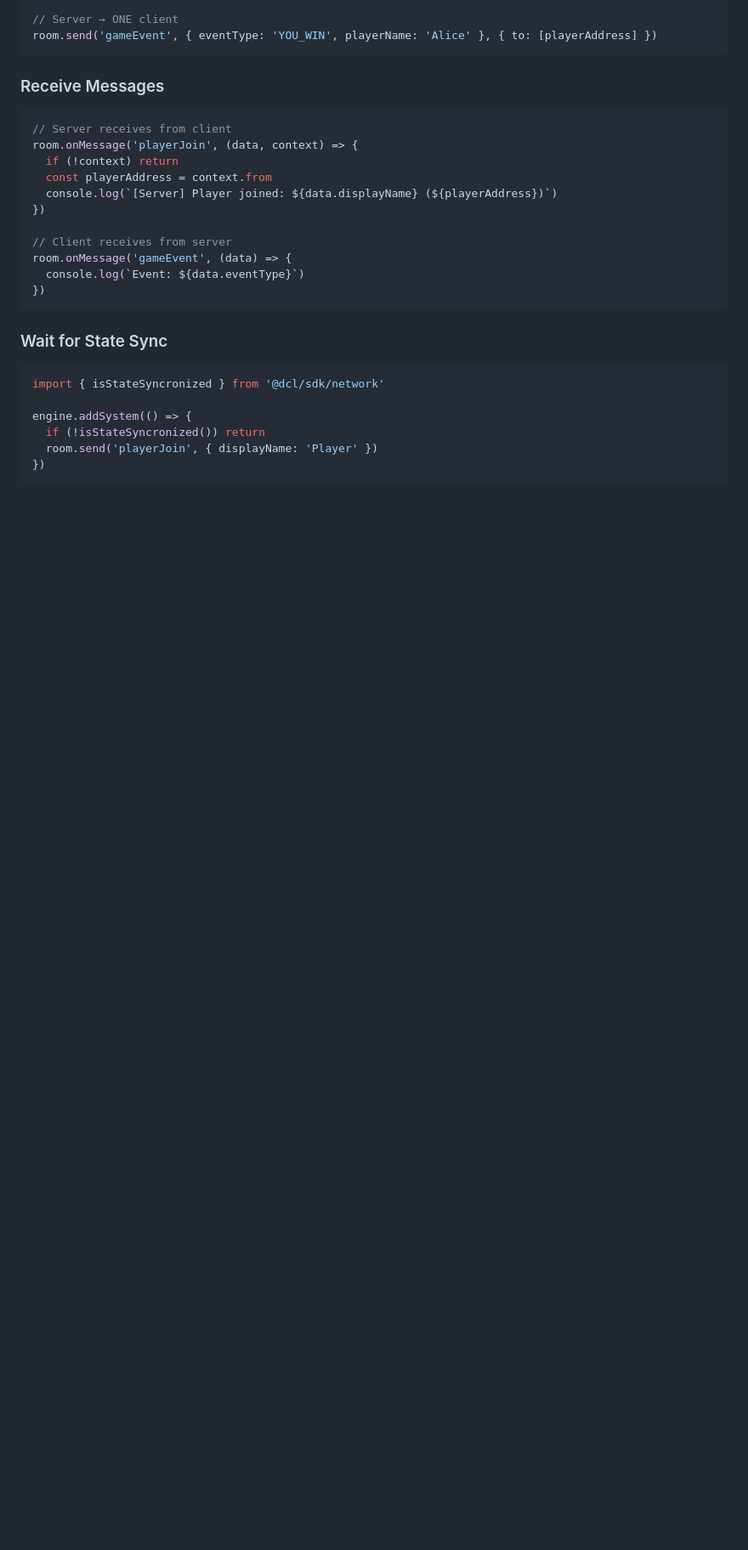
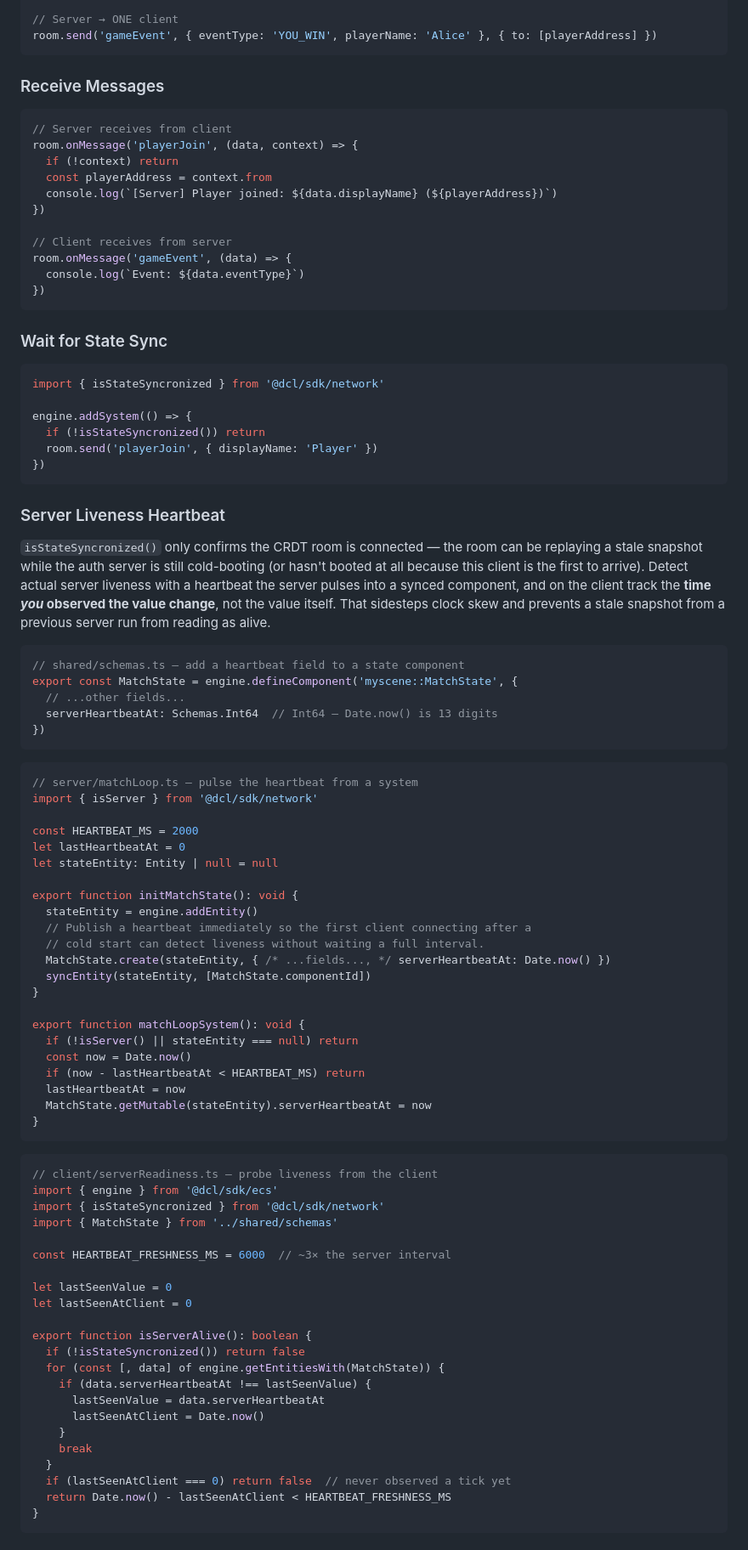
Before and after one commit to decentraland/sdk-skills, a Markdown page: authoritative-server/references/auth-server-examples.md, the part around one of its changes. Shown at 85% size. Rendered like a GitHub page; blank space fills up the shorter version.

````diff
--- a/authoritative-server/references/auth-server-examples.md
+++ b/authoritative-server/references/auth-server-examples.md
@@ -245,3 +245,65 @@ engine.addSystem(() => {
 })
 ```
 
+### Server Liveness Heartbeat
+
+`isStateSyncronized()` only confirms the CRDT room is connected — the room can be replaying a stale snapshot while the auth server is still cold-booting (or hasn't booted at all because this client is the first to arrive). Detect actual server liveness with a heartbeat the server pulses into a synced component, and on the client track the **time *you* observed the value change**, not the value itself. That sidesteps clock skew and prevents a stale snapshot from a previous server run from reading as alive.
+
+```typescript
+// shared/schemas.ts — add a heartbeat field to a state component
+export const MatchState = engine.defineComponent('myscene::MatchState', {
+  // ...other fields...
+  serverHeartbeatAt: Schemas.Int64  // Int64 — Date.now() is 13 digits
+})
+```
+
+```typescript
+// server/matchLoop.ts — pulse the heartbeat from a system
+import { isServer } from '@dcl/sdk/network'
+
+const HEARTBEAT_MS = 2000
+let lastHeartbeatAt = 0
+let stateEntity: Entity | null = null
+
+export function initMatchState(): void {
+  stateEntity = engine.addEntity()
+  // Publish a heartbeat immediately so the first client connecting after a
+  // cold start can detect liveness without waiting a full interval.
+  MatchState.create(stateEntity, { /* ...fields..., */ serverHeartbeatAt: Date.now() })
+  syncEntity(stateEntity, [MatchState.componentId])
+}
+
+export function matchLoopSystem(): void {
+  if (!isServer() || stateEntity === null) return
+  const now = Date.now()
+  if (now - lastHeartbeatAt < HEARTBEAT_MS) return
+  lastHeartbeatAt = now
+  MatchState.getMutable(stateEntity).serverHeartbeatAt = now
+}
+```
+
+```typescript
+// client/serverReadiness.ts — probe liveness from the client
+import { engine } from '@dcl/sdk/ecs'
+import { isStateSyncronized } from '@dcl/sdk/network'
+import { MatchState } from '../shared/schemas'
+
+const HEARTBEAT_FRESHNESS_MS = 6000  // ~3× the server interval
+
+let lastSeenValue = 0
+let lastSeenAtClient = 0
+
+export function isServerAlive(): boolean {
+  if (!isStateSyncronized()) return false
+  for (const [, data] of engine.getEntitiesWith(MatchState)) {
+    if (data.serverHeartbeatAt !== lastSeenValue) {
+      lastSeenValue = data.serverHeartbeatAt
+      lastSeenAtClient = Date.now()
+    }
+    break
+  }
+  if (lastSeenAtClient === 0) return false  // never observed a tick yet
+  return Date.now() - lastSeenAtClient < HEARTBEAT_FRESHNESS_MS
+}
+```
+
````
Also changed, not shown: other parts of authoritative-server/references/auth-server-examples.md (+36 -0 lines), authoritative-server/SKILL.md (+7 -1 lines).
